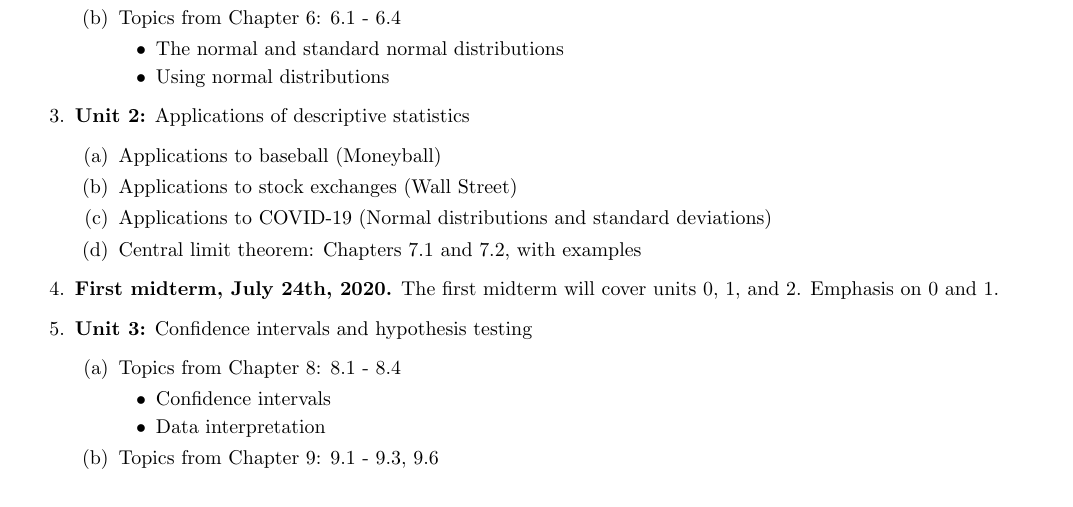
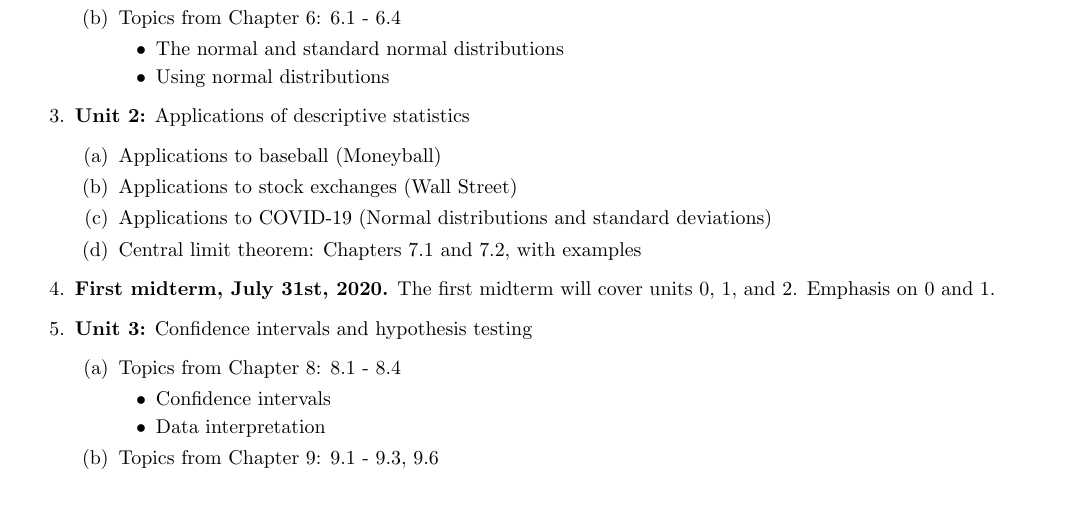
Before and after one commit to 918particle/ElementaryStatistics, a LaTeX paper (syllabus/syllabus.tex): part of page 2 of 3, cut so that both start at the same text. Compiled offline with pdfLaTeX.

Commit message:
Key changed to syllabus: midterm date.

```diff
--- a/syllabus/syllabus.tex
+++ b/syllabus/syllabus.tex
@@ -106,7 +106,7 @@ Final Project + Presentation & 25\% \\ \hline
 \item Applications to COVID-19 (Normal distributions and standard deviations)
 \item Central limit theorem: Chapters 7.1 and 7.2, with examples
 \end{enumerate}
-\1 \textbf{First midterm, July 24th, 2020.} The first midterm will cover units 0, 1, and 2. Emphasis on 0 and 1.
+\1 \textbf{First midterm, July 31st, 2020.} The first midterm will cover units 0, 1, and 2. Emphasis on 0 and 1.
 \1 \textbf{Unit 3:} Confidence intervals and hypothesis testing
 \begin{enumerate}
 \item Topics from Chapter 8: 8.1 - 8.4
```
Also changed, not shown: syllabus/syllabus.pdf.
